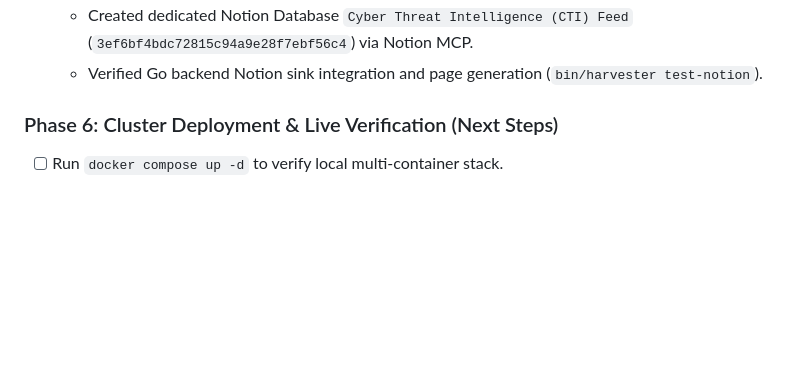
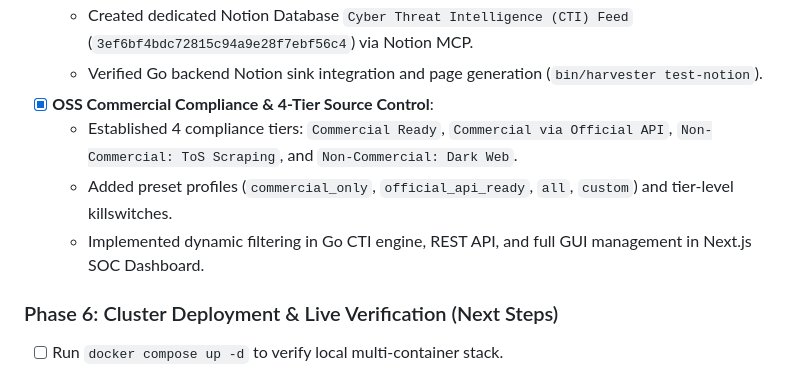
Before and after one commit to al17091/threat_harvester, a Markdown page: docs/task_tracker.md, the part around one of its changes. Rendered like a GitHub page; blank space fills up the shorter version.

Commit message:
docs: update task tracker with commercial compliance milestone

```diff
--- a/docs/task_tracker.md
+++ b/docs/task_tracker.md
@@ -73,6 +73,10 @@ Status tracking for the **Threat Information Harvester** project. This file is r
 - [x] **Notion MCP Knowledge Base Integration**:
   - Created dedicated Notion Database `Cyber Threat Intelligence (CTI) Feed` (`3ef6bf4bdc72815c94a9e28f7ebf56c4`) via Notion MCP.
   - Verified Go backend Notion sink integration and page generation (`bin/harvester test-notion`).
+- [x] **OSS Commercial Compliance & 4-Tier Source Control**:
+  - Established 4 compliance tiers: `Commercial Ready`, `Commercial via Official API`, `Non-Commercial: ToS Scraping`, and `Non-Commercial: Dark Web`.
+  - Added preset profiles (`commercial_only`, `official_api_ready`, `all`, `custom`) and tier-level killswitches.
+  - Implemented dynamic filtering in Go CTI engine, REST API, and full GUI management in Next.js SOC Dashboard.
 
 ### Phase 6: Cluster Deployment & Live Verification (Next Steps)
 - [ ] Run `docker compose up -d` to verify local multi-container stack.
```
Also changed, not shown: other parts of docs/task_tracker.md (+1 -1 lines).
